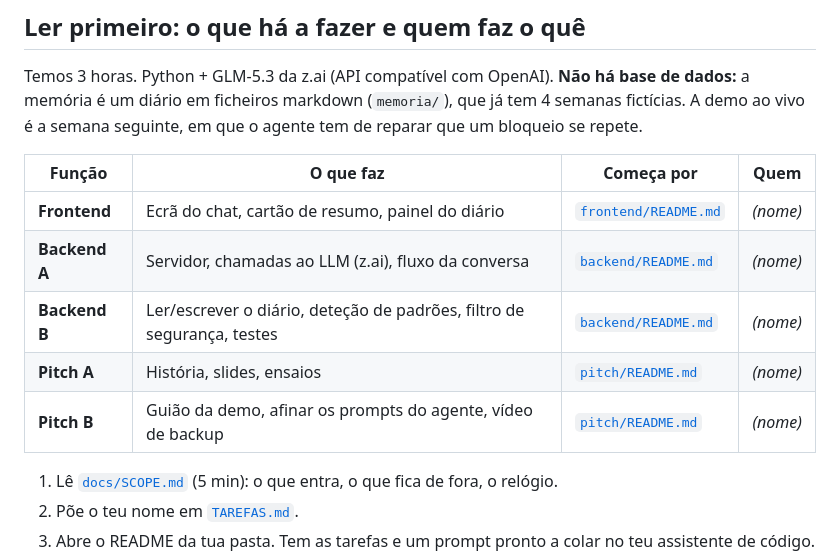
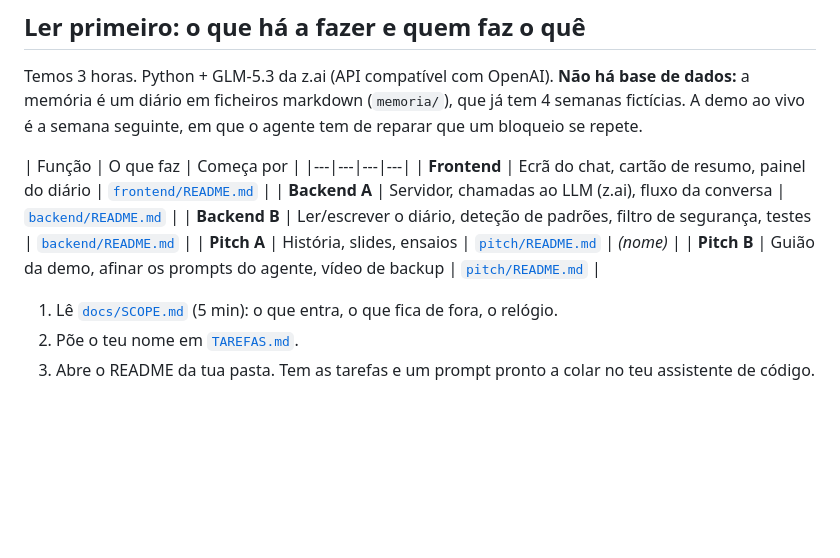
Before and after one commit to marcoaurelio12/agente-reflexao-semanal, a Markdown page: README.md, the part around the change. Drawn GitHub-style; blank space fills up the shorter version.

```diff
--- a/README.md
+++ b/README.md
@@ -14,13 +14,13 @@ Temos 3 horas. Python + GLM-5.3 da z.ai (API compatível com OpenAI). **Não há
 ficheiros markdown (`memoria/`), que já tem 4 semanas fictícias. A demo ao vivo é a semana
 seguinte, em que o agente tem de reparar que um bloqueio se repete.
 
-| Função | O que faz | Começa por | Quem |
+| Função | O que faz | Começa por |
 |---|---|---|---|
-| **Frontend** | Ecrã do chat, cartão de resumo, painel do diário | [`frontend/README.md`](frontend/README.md) | _(nome)_ |
-| **Backend A** | Servidor, chamadas ao LLM (z.ai), fluxo da conversa | [`backend/README.md`](backend/README.md) | _(nome)_ |
-| **Backend B** | Ler/escrever o diário, deteção de padrões, filtro de segurança, testes | [`backend/README.md`](backend/README.md) | _(nome)_ |
+| **Frontend** | Ecrã do chat, cartão de resumo, painel do diário | [`frontend/README.md`](frontend/README.md) |
+| **Backend A** | Servidor, chamadas ao LLM (z.ai), fluxo da conversa | [`backend/README.md`](backend/README.md) |
+| **Backend B** | Ler/escrever o diário, deteção de padrões, filtro de segurança, testes | [`backend/README.md`](backend/README.md) |
 | **Pitch A** | História, slides, ensaios | [`pitch/README.md`](pitch/README.md) | _(nome)_ |
-| **Pitch B** | Guião da demo, afinar os prompts do agente, vídeo de backup | [`pitch/README.md`](pitch/README.md) | _(nome)_ |
+| **Pitch B** | Guião da demo, afinar os prompts do agente, vídeo de backup | [`pitch/README.md`](pitch/README.md) |
 
 1. Lê [`docs/SCOPE.md`](docs/SCOPE.md) (5 min): o que entra, o que fica de fora, o relógio.
 2. Põe o teu nome em [`TAREFAS.md`](TAREFAS.md).
```
